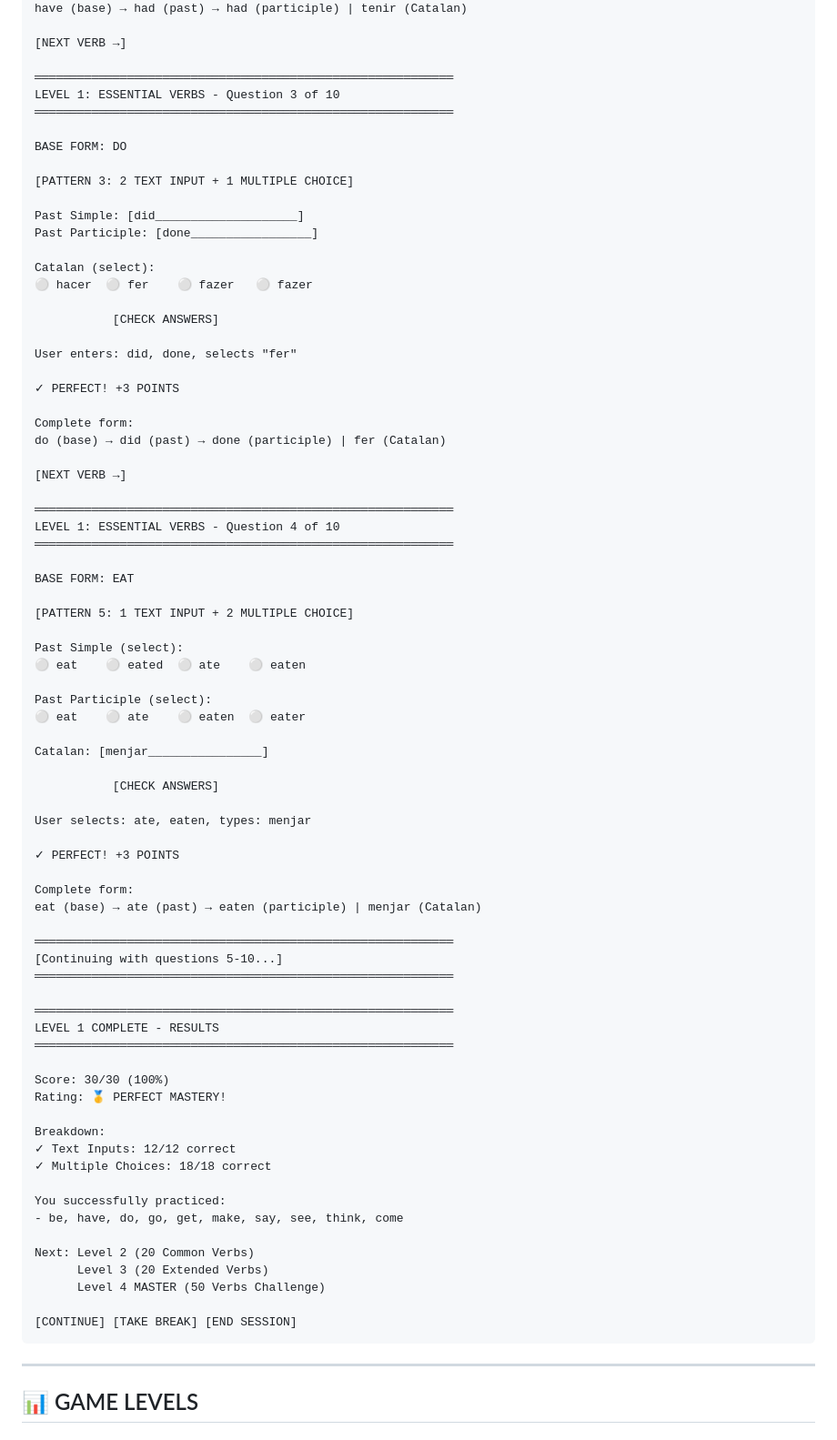
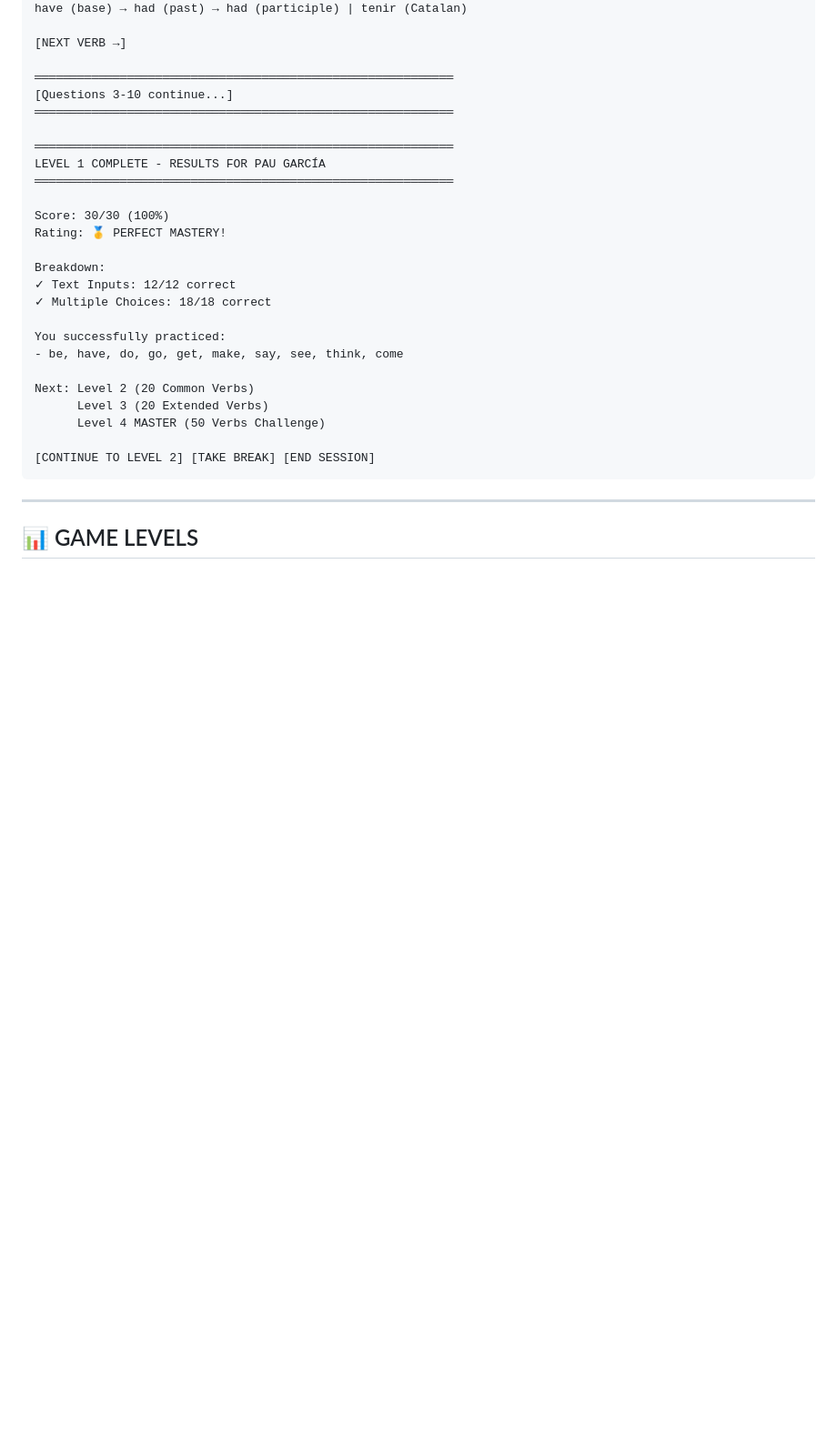
Before and after one commit to ecuencavt/ESL-Irregular-Verbs-Practice, a Markdown page: 02-GAME-SPECIFICATION.md, the part around one of its changes. Shown at 91% size. Drawn GitHub-style; blank space fills up the shorter version.

````diff
--- a/02-GAME-SPECIFICATION.md
+++ b/02-GAME-SPECIFICATION.md
@@ -445,61 +455,11 @@ have (base) → had (past) → had (participle) | tenir (Catalan)
 [NEXT VERB →]
 
 ═══════════════════════════════════════════════════════════
-LEVEL 1: ESSENTIAL VERBS - Question 3 of 10
-═══════════════════════════════════════════════════════════
-
-BASE FORM: DO
-
-[PATTERN 3: 2 TEXT INPUT + 1 MULTIPLE CHOICE]
-
-Past Simple: [did____________________]
-Past Participle: [done_________________]
-
-Catalan (select):
-⚪ hacer  ⚪ fer    ⚪ fazer   ⚪ fazer
-
-           [CHECK ANSWERS]
-
-User enters: did, done, selects "fer"
-
-✓ PERFECT! +3 POINTS
-
-Complete form:
-do (base) → did (past) → done (participle) | fer (Catalan)
-
-[NEXT VERB →]
-
-═══════════════════════════════════════════════════════════
-LEVEL 1: ESSENTIAL VERBS - Question 4 of 10
-═══════════════════════════════════════════════════════════
-
-BASE FORM: EAT
-
-[PATTERN 5: 1 TEXT INPUT + 2 MULTIPLE CHOICE]
-
-Past Simple (select):
-⚪ eat    ⚪ eated  ⚪ ate    ⚪ eaten
-
-Past Participle (select):
-⚪ eat    ⚪ ate    ⚪ eaten  ⚪ eater
-
-Catalan: [menjar________________]
-
-           [CHECK ANSWERS]
-
-User selects: ate, eaten, types: menjar
-
-✓ PERFECT! +3 POINTS
-
-Complete form:
-eat (base) → ate (past) → eaten (participle) | menjar (Catalan)
-
-═══════════════════════════════════════════════════════════
-[Continuing with questions 5-10...]
+[Questions 3-10 continue...]
 ═══════════════════════════════════════════════════════════
 
 ═══════════════════════════════════════════════════════════
-LEVEL 1 COMPLETE - RESULTS
+LEVEL 1 COMPLETE - RESULTS FOR PAU GARCÍA
 ═══════════════════════════════════════════════════════════
 
 Score: 30/30 (100%)
@@ -516,7 +476,7 @@ Next: Level 2 (20 Common Verbs)
       Level 3 (20 Extended Verbs)
       Level 4 MASTER (50 Verbs Challenge)
 
-[CONTINUE] [TAKE BREAK] [END SESSION]
+[CONTINUE TO LEVEL 2] [TAKE BREAK] [END SESSION]
 ```
 
 ---
````
Also changed, not shown: other parts of 02-GAME-SPECIFICATION.md (+146 -34 lines).
